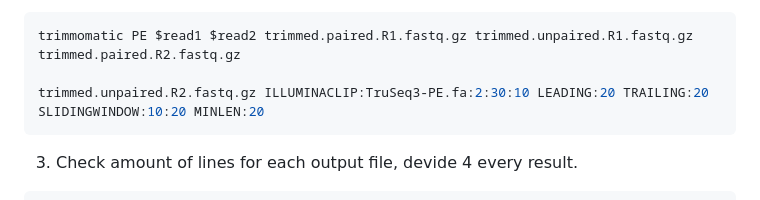
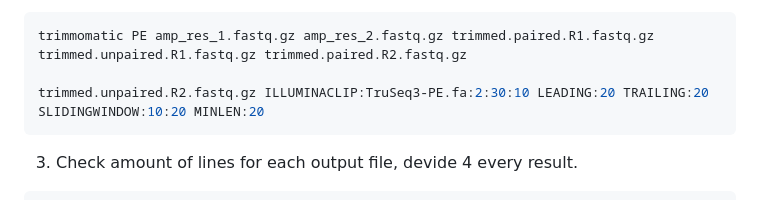
Before and after one commit to rereremin/bioinformatics_skills, a Markdown page: README.md, the part around the change. Drawn GitHub-style.

````diff
--- a/README.md
+++ b/README.md
@@ -55,7 +55,7 @@ conda install -c bioconda trimmomatic
    - `MINLEN:20` - drop reads below the 20 bases long
    - use Phred+33
 ```bash
-trimmomatic PE $read1 $read2 trimmed.paired.R1.fastq.gz trimmed.unpaired.R1.fastq.gz trimmed.paired.R2.fastq.gz
+trimmomatic PE amp_res_1.fastq.gz amp_res_2.fastq.gz trimmed.paired.R1.fastq.gz trimmed.unpaired.R1.fastq.gz trimmed.paired.R2.fastq.gz
 
 trimmed.unpaired.R2.fastq.gz ILLUMINACLIP:TruSeq3-PE.fa:2:30:10 LEADING:20 TRAILING:20 SLIDINGWINDOW:10:20 MINLEN:20
 ```
````
